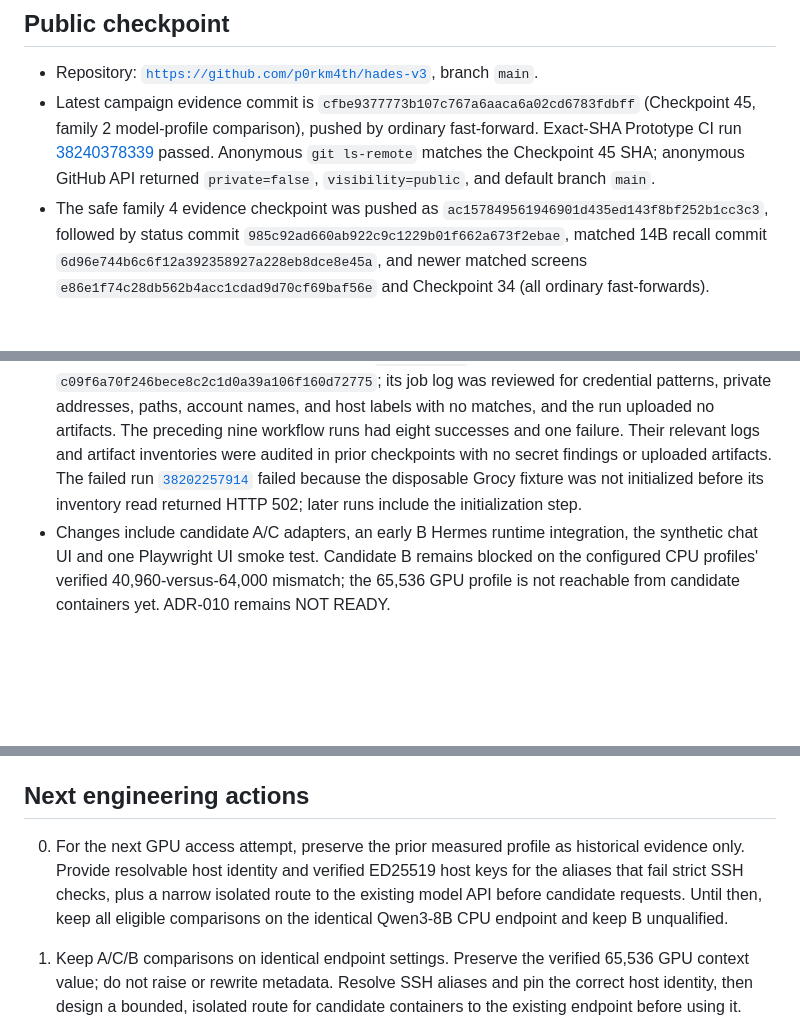
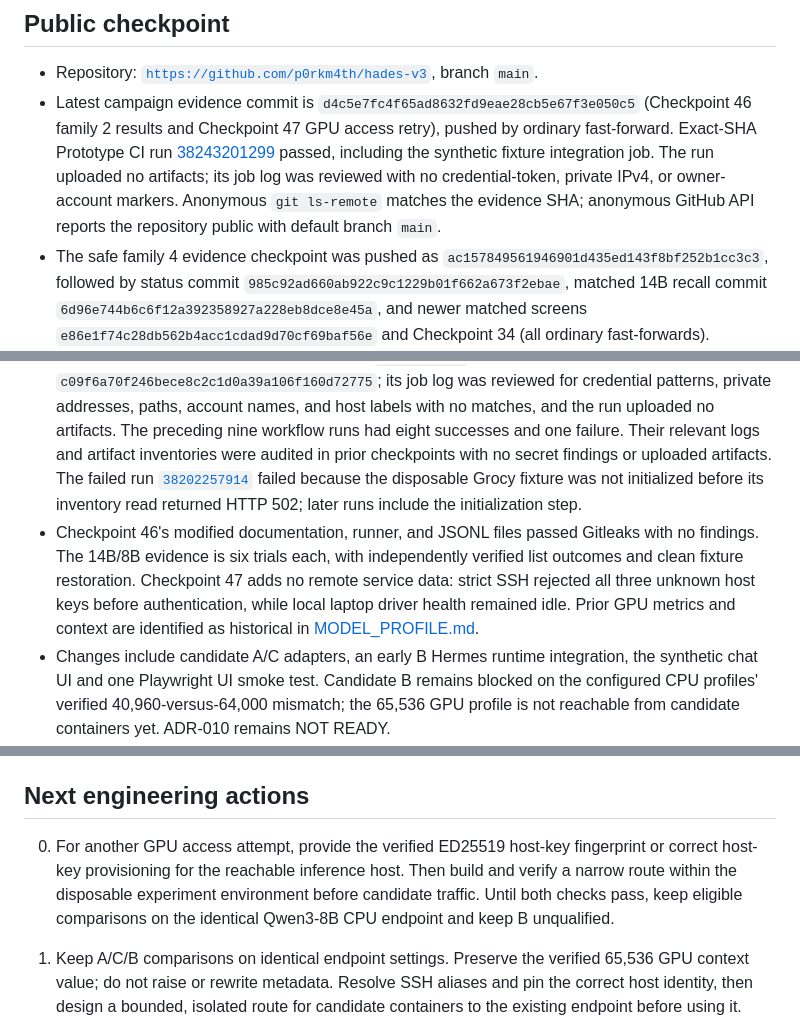
Before and after one commit to p0rkm4th/hades-v3, a Markdown page: docs/CURRENT_STATE.md, 3 parts joined by grey strips. GitHub-like rendering; blank space fills up the shorter version.

Commit message:
Record Checkpoint 47 publication status

```diff
--- a/docs/CURRENT_STATE.md
+++ b/docs/CURRENT_STATE.md
@@ -36,11 +36,12 @@
 ## Public checkpoint
 
 - Repository: [`https://github.com/p0rkm4th/hades-v3`](https://github.com/p0rkm4th/hades-v3), branch `main`.
-- Latest campaign evidence commit is `cfbe9377773b107c767a6aaca6a02cd6783fdbff` (Checkpoint 45, family 2 model-profile comparison), pushed by ordinary fast-forward. Exact-SHA Prototype CI run [38240378339](https://github.com/p0rkm4th/hades-v3/actions/runs/38240378339) passed. Anonymous `git ls-remote` matches the Checkpoint 45 SHA; anonymous GitHub API returned `private=false`, `visibility=public`, and default branch `main`.
+- Latest campaign evidence commit is `d4c5e7fc4f65ad8632fd9eae28cb5e67f3e050c5` (Checkpoint 46 family 2 results and Checkpoint 47 GPU access retry), pushed by ordinary fast-forward. Exact-SHA Prototype CI run [38243201299](https://github.com/p0rkm4th/hades-v3/actions/runs/38243201299) passed, including the synthetic fixture integration job. The run uploaded no artifacts; its job log was reviewed with no credential-token, private IPv4, or owner-account markers. Anonymous `git ls-remote` matches the evidence SHA; anonymous GitHub API reports the repository public with default branch `main`.
 - The safe family 4 evidence checkpoint was pushed as `ac157849561946901d435ed143f8bf252b1cc3c3`, followed by status commit `985c92ad660ab922c9c1229b01f662a673f2ebae`, matched 14B recall commit `6d96e744b6c6f12a392358927a228eb8dce8e45a`, and newer matched screens `e86e1f74c28db562b4acc1cdad9d70cf69baf56e` and Checkpoint 34 (all ordinary fast-forwards). Anonymous GitHub REST confirmed public visibility and `git ls-remote` matched each checked head. Current report snapshots are sanitized. A fresh Gitleaks scan scanned 69 commits and found no credential patterns; the Checkpoint 45 changed files also scanned clean. A separate marker audit scanned 655 reachable Git objects / 334 unique blobs and confirmed that older commits still contain private network addresses, local paths, host labels, and an account marker. Checkpoint 45's GitHub Actions logs were fetched with the connected read-only GitHub app and scanned with zero credential/private-host markers; the run uploaded no artifacts. No public history was rewritten; older material remains reachable and needs an owner-approved remediation plan.
 - Public `main` contained the memory-correction implementation and CI fixture fix at `65f6376a083bada6e672cf0d3eba1ea912645491`; follow-on publication notes were at `56dda9d3702461380c34cab81a1fb1adf47d1ec2` when verified. Repository creation began at GitHub’s `Initial commit` `11abec1f63d3cd65aa8df3c99a8d227340138457` (README and `.gitignore`); `2d0488caddde45210a704a332329783176f45476` is the first HADES v3 harness initialization commit. Family 4 correction implementation and six-attempt evidence are recorded in Checkpoint 20.
 - The required canonical frozen filenames are absent from the workspace. The local ignored `PRD_V1.md` and `Architecture_V1.md` were read and left unchanged; the architecture identifies itself as FROZEN v1.0, while the PRD lacks an explicit version/freeze header. Source SHA-256 values were recorded in the Checkpoint 41 audit. Owner confirmation of the PRD's canonical source identity is still needed; neither file is published.
 - The minimal `Prototype CI` workflow uses `contents: read`, a pinned checkout action, and disposable synthetic fixtures. Exact-SHA run [`38219043157`](https://github.com/p0rkm4th/hades-v3/actions/runs/38219043157) passed on `c09f6a70f246bece8c2c1d0a39a106f160d72775`; its job log was reviewed for credential patterns, private addresses, paths, account names, and host labels with no matches, and the run uploaded no artifacts. The preceding nine workflow runs had eight successes and one failure. Their relevant logs and artifact inventories were audited in prior checkpoints with no secret findings or uploaded artifacts. The failed run [`38202257914`](https://github.com/p0rkm4th/hades-v3/actions/runs/38202257914) failed because the disposable Grocy fixture was not initialized before its inventory read returned HTTP 502; later runs include the initialization step.
+- Checkpoint 46's modified documentation, runner, and JSONL files passed Gitleaks with no findings. The 14B/8B evidence is six trials each, with independently verified list outcomes and clean fixture restoration. Checkpoint 47 adds no remote service data: strict SSH rejected all three unknown host keys before authentication, while local laptop driver health remained idle. Prior GPU metrics and context are identified as historical in [MODEL_PROFILE.md](MODEL_PROFILE.md).
 - Changes include candidate A/C adapters, an early B Hermes runtime integration, the synthetic chat UI and one Playwright UI smoke test. Candidate B remains blocked on the configured CPU profiles' verified 40,960-versus-64,000 mismatch; the 65,536 GPU profile is not reachable from candidate containers yet. ADR-010 remains NOT READY.
 - The attached GitHub SSH identity matches repository owner `p0rkm4th`; `gh` is not installed. The public API confirmed anonymous visibility. The connected GitHub app provided read access to all seven workflow logs and artifact inventories. The visibility addendum requires an owner-approved plan to remediate the already-public historical details; no remote history was rewritten.
 - Checkpoint 35 has 42 reset A/C workspace attempts on the identical Qwen3-8B CPU profile. The final matched screen with common 16-request / 18-tool limits and a stop-after-commit clarification produced one full repair/test/commit success per candidate in three attempts; one additional C attempt committed and passed tests but was persisted as `FAILED`. All seven JSONL files are included in the evidence commit. The final Amber fixture is reset to the synthetic seed. Remote GPU reuse remains blocked on strict host identity and a narrow isolated route; the verified effective 65,536 context meets Hermes's floor without changing metadata.
@@ -48,7 +49,7 @@
 
 ## Next engineering actions
 
-0. For the next GPU access attempt, preserve the prior measured profile as historical evidence only. Provide resolvable host identity and verified ED25519 host keys for the aliases that fail strict SSH checks, plus a narrow isolated route to the existing model API before candidate requests. Until then, keep all eligible comparisons on the identical Qwen3-8B CPU endpoint and keep B unqualified.
+0. For another GPU access attempt, provide the verified ED25519 host-key fingerprint or correct host-key provisioning for the reachable inference host. Then build and verify a narrow route within the disposable experiment environment before candidate traffic. Until both checks pass, keep eligible comparisons on the identical Qwen3-8B CPU endpoint and keep B unqualified.
 
 1. Keep A/C/B comparisons on identical endpoint settings. Preserve the verified 65,536 GPU context value; do not raise or rewrite metadata. Resolve SSH aliases and pin the correct host identity, then design a bounded, isolated route for candidate containers to the existing endpoint before using it. Until then, keep CPU comparisons as the fallback.
 2. Continue family 2 on additional non-held-out operations, preserving the repeated 8B omission finding. Continue family 3 with fresh formulations after the shared semantic clarification, retaining Candidate C's contradictory response as a counterexample. Keep exact task/effect postcondition verification, including omissions.
```
